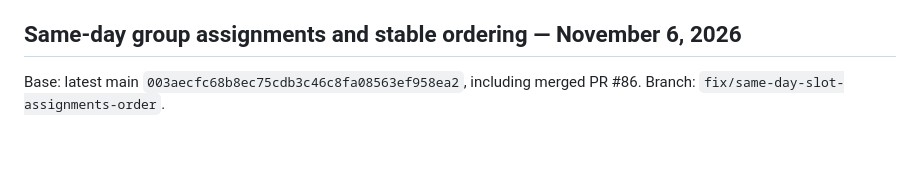
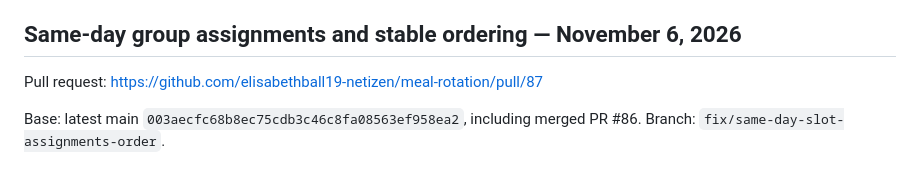
Before and after one commit to elisabethball19-netizen/meal-rotation, a Markdown page: docs/meal-rotation-fix-handoff.md, the part around one of its changes. Rendered like a GitHub page; blank space fills up the shorter version.

Commit message:
Link same-day assignment handoff to PR #87

```diff
--- a/docs/meal-rotation-fix-handoff.md
+++ b/docs/meal-rotation-fix-handoff.md
@@ -466,6 +466,8 @@ The keyboard check emulates visual-viewport geometry; it is not an on-device And
 
 ## Same-day group assignments and stable ordering — November 6, 2026
 
+Pull request: https://github.com/elisabethball19-netizen/meal-rotation/pull/87
+
 Base: latest main `003aecfc68b8ec75cdb3c46c8fa08563ef958ea2`, including merged PR #86. Branch: `fix/same-day-slot-assignments-order`.
 
 ### Baseline evidence and root causes
```
Also changed, not shown: other parts of docs/meal-rotation-fix-handoff.md (+1 -1 lines).
